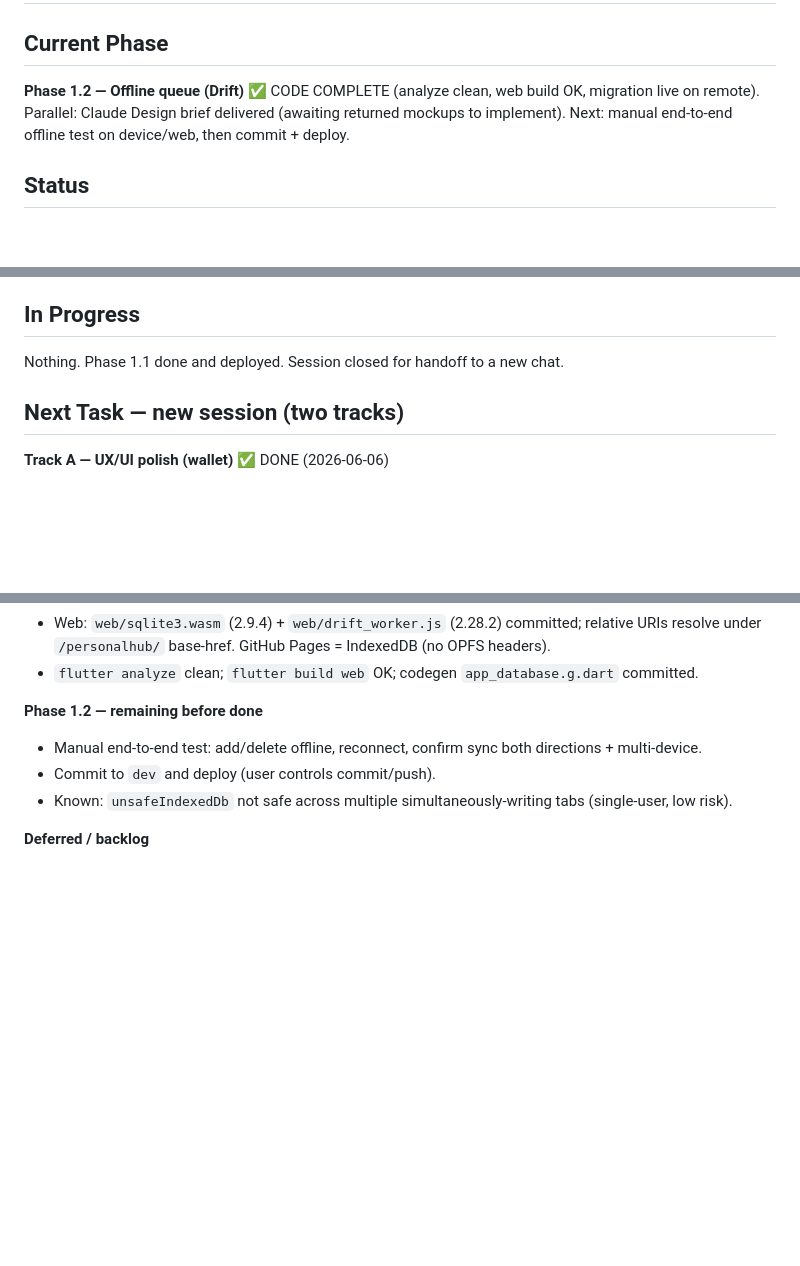
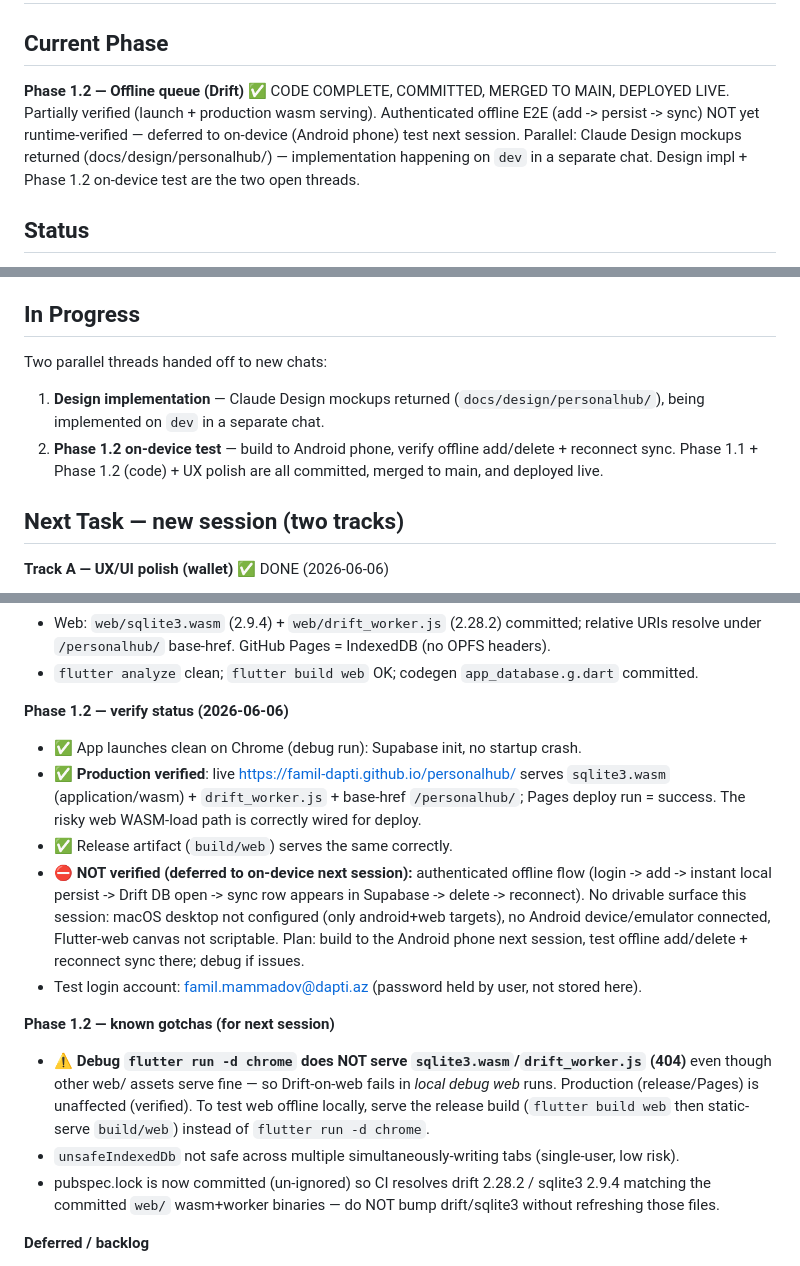
Before and after one commit to Famil-dapti/personalhub, a Markdown page: Project-state.md, 3 parts joined by grey strips. Rendered like a GitHub page; blank space fills up the shorter version.

Commit message:
docs: record Phase 1.2 deploy + verify status, defer on-device E2E
- Phase 1.2 committed, merged to main, deployed live.
- Verified: clean launch + production serves Drift wasm/worker (live + release).
- Deferred to on-device (Android) next session: authenticated offline add/sync E2E
  (no drivable surface in the dev box; macOS target absent, no device, web canvas
  not scriptable).
- Gotcha recorded: debug `flutter run -d chrome` 404s the wasm/worker (production OK).

Co-Authored-By: Claude <noreply@anthropic.com>

```diff
--- a/Project-state.md
+++ b/Project-state.md
@@ -1,9 +1,11 @@
 # Project-state.md
 
 ## Current Phase
-**Phase 1.2 — Offline queue (Drift)** ✅ CODE COMPLETE (analyze clean, web build OK, migration live on remote).
-Parallel: Claude Design brief delivered (awaiting returned mockups to implement).
-Next: manual end-to-end offline test on device/web, then commit + deploy.
+**Phase 1.2 — Offline queue (Drift)** ✅ CODE COMPLETE, COMMITTED, MERGED TO MAIN, DEPLOYED LIVE.
+Partially verified (launch + production wasm serving). Authenticated offline E2E (add -> persist ->
+sync) NOT yet runtime-verified — deferred to on-device (Android phone) test next session.
+Parallel: Claude Design mockups returned (docs/design/personalhub/) — implementation happening on `dev`
+in a separate chat. Design impl + Phase 1.2 on-device test are the two open threads.
 
 ## Status
 Phase 1.1 built, merged to main, and DEPLOYED. Web app live at
@@ -39,7 +41,11 @@ Custom domain DEFERRED — staying on github.io URL for now; will migrate host l
 - [x] Live: https://famil-dapti.github.io/personalhub/ (verified HTTP 200); login account created
 
 ## In Progress
-Nothing. Phase 1.1 done and deployed. Session closed for handoff to a new chat.
+Two parallel threads handed off to new chats:
+1. **Design implementation** — Claude Design mockups returned (`docs/design/personalhub/`), being
+   implemented on `dev` in a separate chat.
+2. **Phase 1.2 on-device test** — build to Android phone, verify offline add/delete + reconnect sync.
+Phase 1.1 + Phase 1.2 (code) + UX polish are all committed, merged to main, and deployed live.
 
 ## Next Task — new session (two tracks)
 
@@ -71,10 +77,28 @@ Nothing. Phase 1.1 done and deployed. Session closed for handoff to a new chat.
   URIs resolve under `/personalhub/` base-href. GitHub Pages = IndexedDB (no OPFS headers).
 - `flutter analyze` clean; `flutter build web` OK; codegen `app_database.g.dart` committed.
 
-**Phase 1.2 — remaining before done**
-- Manual end-to-end test: add/delete offline, reconnect, confirm sync both directions + multi-device.
-- Commit to `dev` and deploy (user controls commit/push).
-- Known: `unsafeIndexedDb` not safe across multiple simultaneously-writing tabs (single-user, low risk).
+**Phase 1.2 — verify status (2026-06-06)**
+- ✅ App launches clean on Chrome (debug run): Supabase init, no startup crash.
+- ✅ **Production verified**: live https://famil-dapti.github.io/personalhub/ serves
+  `sqlite3.wasm` (application/wasm) + `drift_worker.js` + base-href `/personalhub/`; Pages deploy
+  run = success. The risky web WASM-load path is correctly wired for deploy.
+- ✅ Release artifact (`build/web`) serves the same correctly.
+- ⛔ **NOT verified (deferred to on-device next session):** authenticated offline flow
+  (login -> add -> instant local persist -> Drift DB open -> sync row appears in Supabase ->
+  delete -> reconnect). No drivable surface this session: macOS desktop not configured
+  (only android+web targets), no Android device/emulator connected, Flutter-web canvas not
+  scriptable. Plan: build to the Android phone next session, test offline add/delete + reconnect
+  sync there; debug if issues.
+- Test login account: famil.mammadov@dapti.az (password held by user, not stored here).
+
+**Phase 1.2 — known gotchas (for next session)**
+- ⚠️ **Debug `flutter run -d chrome` does NOT serve `sqlite3.wasm`/`drift_worker.js` (404)** even
+  though other web/ assets serve fine — so Drift-on-web fails in *local debug web* runs. Production
+  (release/Pages) is unaffected (verified). To test web offline locally, serve the release build
+  (`flutter build web` then static-serve `build/web`) instead of `flutter run -d chrome`.
+- `unsafeIndexedDb` not safe across multiple simultaneously-writing tabs (single-user, low risk).
+- pubspec.lock is now committed (un-ignored) so CI resolves drift 2.28.2 / sqlite3 2.9.4 matching
+  the committed `web/` wasm+worker binaries — do NOT bump drift/sqlite3 without refreshing those files.
 
 **Deferred / backlog**
 - Custom domain: migrate host (Cloudflare Pages `personalhub.pages.dev`) or buy cheap domain for a nicer URL
```
